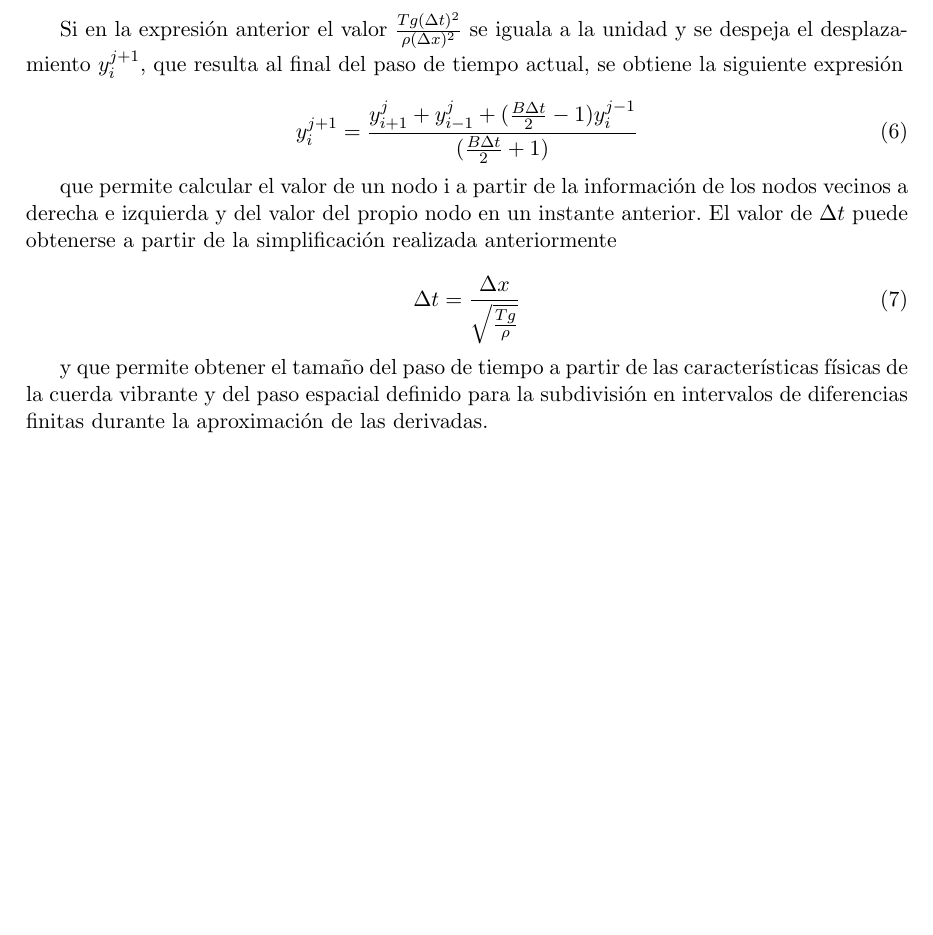
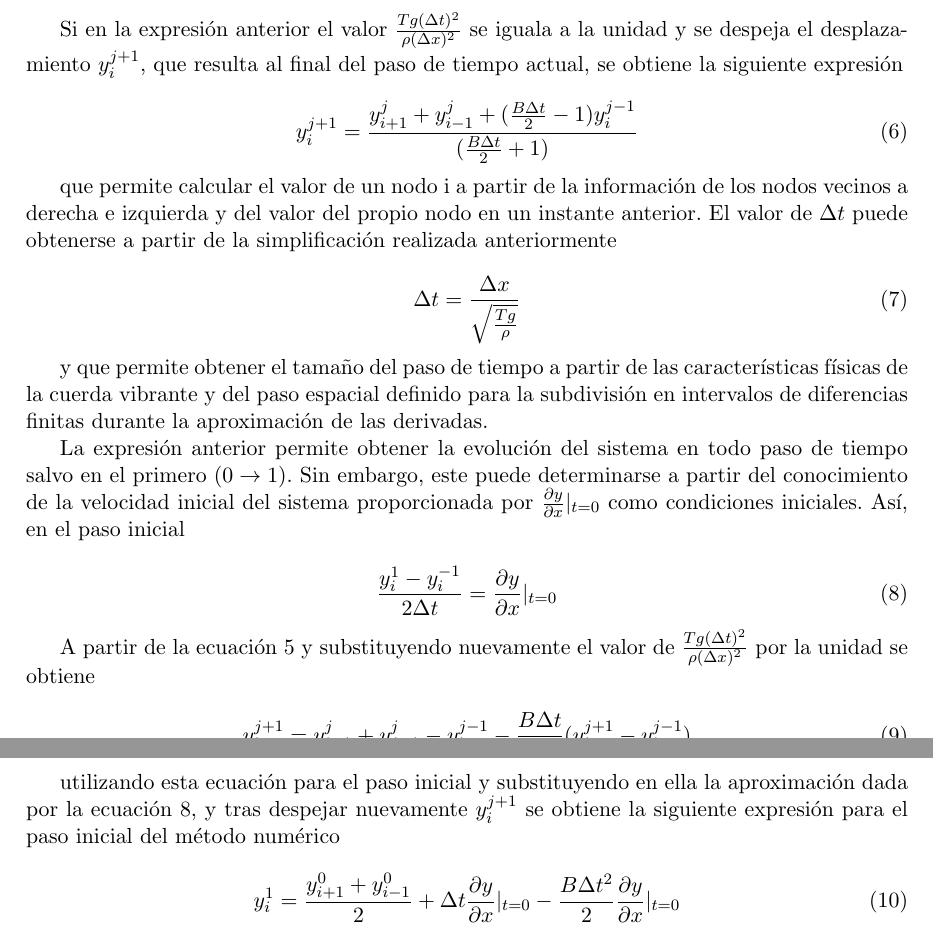
Before and after one commit to unaguil/metodos_numericos_ii, a LaTeX document (trabajo/memoria/memoria.tex): part of page 2 of 2 before the commit and two parts of pages 2 and 3 of 3 after it, the two joined at a grey line, cut so that both start at the same text, the shorter picture padded with empty space. Compiled offline with pdfLaTeX.

Commit message:
Numeric method defined

```diff
--- a/trabajo/memoria/memoria.tex
+++ b/trabajo/memoria/memoria.tex
@@ -93,4 +94,31 @@ y que permite obtener el tamaño del paso de tiempo a partir de las característ
 de la cuerda vibrante y del paso espacial definido para la subdivisión en intervalos de
 diferencias finitas durante la aproximación de las derivadas.
 
+La expresión anterior permite obtener la evolución del sistema en todo paso de tiempo
+salvo en el primero ($0 \rightarrow 1$). Sin embargo, este puede determinarse a partir del
+conocimiento de la velocidad inicial del sistema proporcionada por
+$\frac{\partial{y}}{\partial{x}}|_{t=0}$ como condiciones iniciales. Así, en el paso
+inicial
+
+\begin{equation}
+\frac{y^1_i - y^{-1}_i}{2\Delta{t}} = \frac{\partial{y}}{\partial{x}}|_{t=0}
+\label{eq:aprox_derivada}
+\end{equation}
+
+A partir de la ecuación \ref{eq:aproximacion} y substituyendo nuevamente el valor de
+$\frac{Tg(\Delta{t})^2}{\rho(\Delta{x})^2}$ por la unidad se obtiene
+
+\begin{equation}
+y^{j+1}_i = y^{j}_{i+1} + y^{j}_{j-1} - y^{j-1}_i - \frac{B\Delta{t}}{2}(y^{j+1}_i - y^{j-1}_i)
+\end{equation}
+
+utilizando esta ecuación para el paso inicial y substituyendo en ella la aproximación dada
+por la ecuación \ref{eq:aprox_derivada}, y tras despejar nuevamente $y^{j+1}_i$ se obtiene
+la siguiente expresión para el paso inicial del método numérico
+
+\begin{equation}
+y^1_i = \frac{y^0_{i+1} + y^0_{i-1}}{2} + \Delta{t}\frac{\partial{y}}{\partial{x}}|_{t=0}
+	- \frac{B\Delta{t}^2}{2}\frac{\partial{y}}{\partial{x}}|_{t=0}
+\end{equation}
+
 \end{document}
```
Also changed, not shown: trabajo/memoria/memoria.tex (1 more changed lines).
